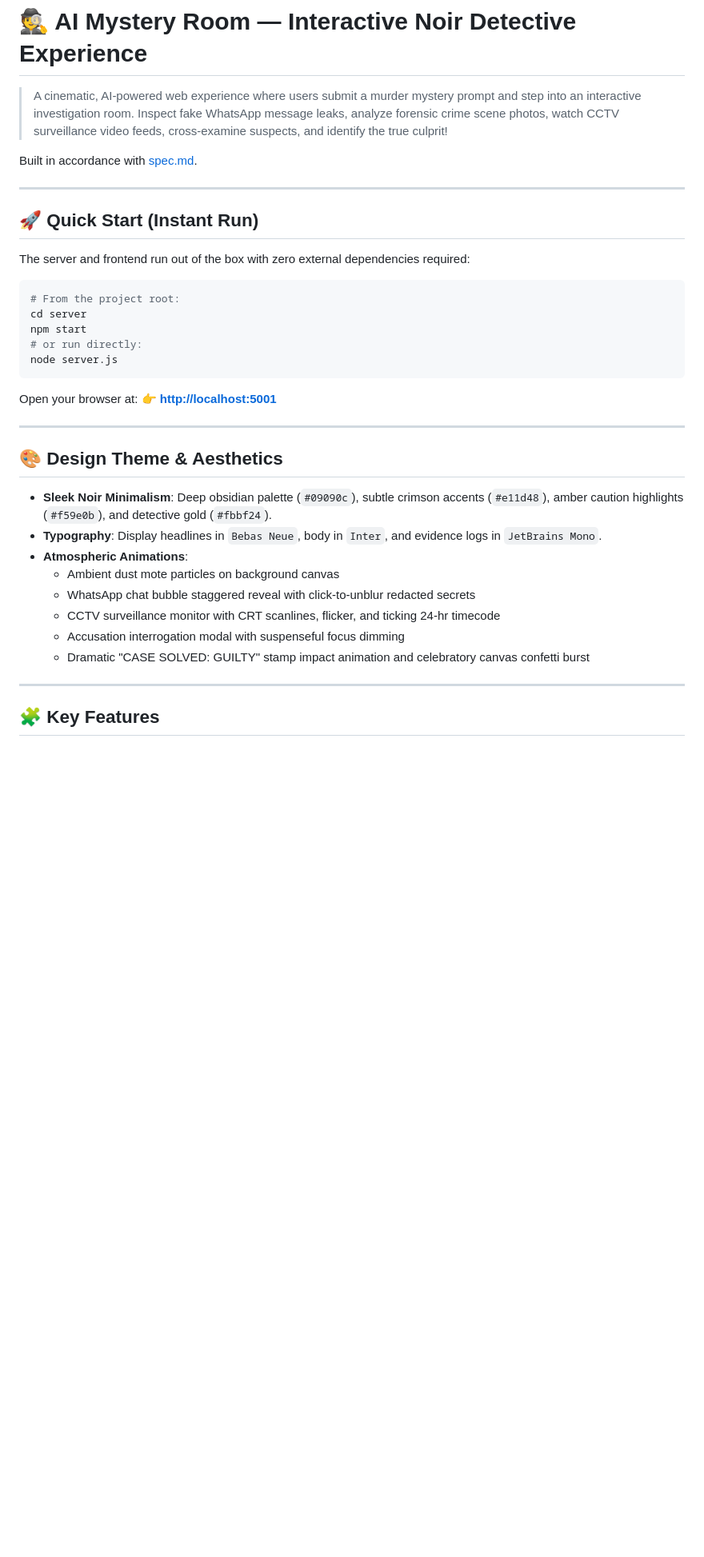
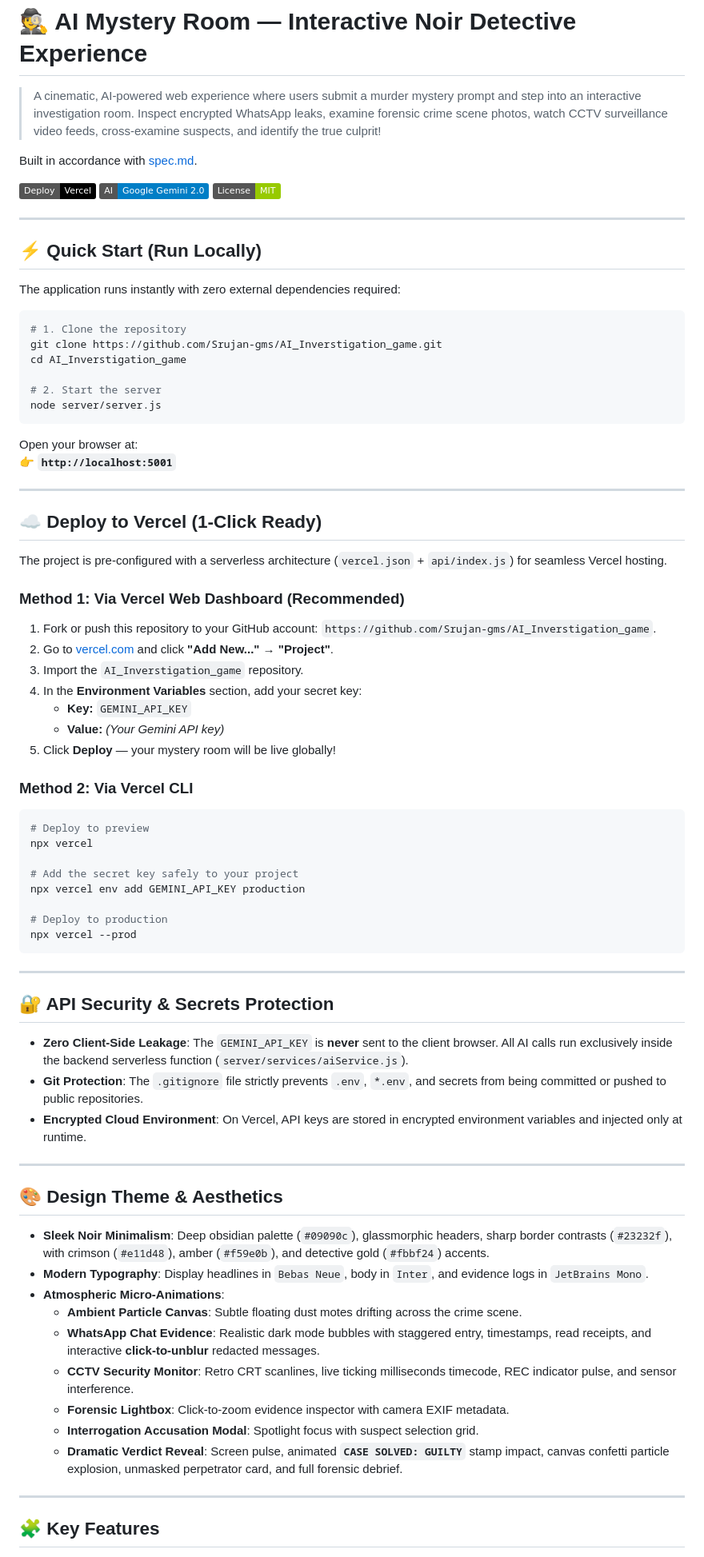
Before and after one commit to Srujan-gms/AI_Investigation_game, a Markdown page: README.md, the part around one of its changes. Shown at 80% size. Drawn GitHub-style; badges without logos; blank space fills up the shorter version.

````diff
--- a/README.md
+++ b/README.md
@@ -1,38 +1,81 @@
 # 🕵️ AI Mystery Room — Interactive Noir Detective Experience
 
-> A cinematic, AI-powered web experience where users submit a murder mystery prompt and step into an interactive investigation room. Inspect fake WhatsApp message leaks, analyze forensic crime scene photos, watch CCTV surveillance video feeds, cross-examine suspects, and identify the true culprit!
+> A cinematic, AI-powered web experience where users submit a murder mystery prompt and step into an interactive investigation room. Inspect encrypted WhatsApp leaks, examine forensic crime scene photos, watch CCTV surveillance video feeds, cross-examine suspects, and identify the true culprit!
 
 Built in accordance with [spec.md](spec.md).
 
+[![Vercel Deployment](https://img.shields.io/badge/Deploy-Vercel-black?style=flat&logo=vercel)](https://vercel.com)
+[![Google Gemini](https://img.shields.io/badge/AI-Google%20Gemini%202.0-blue?style=flat&logo=google)](https://deepmind.google/technologies/gemini/)
+[![License: MIT](https://img.shields.io/badge/License-MIT-green.svg)](LICENSE)
+
 ---
 
-## 🚀 Quick Start (Instant Run)
+## ⚡ Quick Start (Run Locally)
 
-The server and frontend run out of the box with zero external dependencies required:
+The application runs instantly with zero external dependencies required:
 
 ```bash
-# From the project root:
-cd server
-npm start
-# or run directly:
-node server.js
+# 1. Clone the repository
+git clone https://github.com/Srujan-gms/AI_Inverstigation_game.git
+cd AI_Inverstigation_game
+
+# 2. Start the server
+node server/server.js
 ```
 
 Open your browser at:
-👉 **[http://localhost:5001](http://localhost:5001)**
+👉 **`http://localhost:5001`**
+
+---
+
+## ☁️ Deploy to Vercel (1-Click Ready)
+
+The project is pre-configured with a serverless architecture (`vercel.json` + `api/index.js`) for seamless Vercel hosting.
+
+### Method 1: Via Vercel Web Dashboard (Recommended)
+
+1. Fork or push this repository to your GitHub account: `https://github.com/Srujan-gms/AI_Inverstigation_game`.
+2. Go to [vercel.com](https://vercel.com) and click **"Add New..."** → **"Project"**.
+3. Import the `AI_Inverstigation_game` repository.
+4. In the **Environment Variables** section, add your secret key:
+   * **Key:** `GEMINI_API_KEY`
+   * **Value:** *(Your Gemini API key)*
+5. Click **Deploy** — your mystery room will be live globally!
+
+### Method 2: Via Vercel CLI
+
+```bash
+# Deploy to preview
+npx vercel
+
+# Add the secret key safely to your project
+npx vercel env add GEMINI_API_KEY production
+
+# Deploy to production
+npx vercel --prod
+```
+
+---
+
+## 🔐 API Security & Secrets Protection
+
+* **Zero Client-Side Leakage**: The `GEMINI_API_KEY` is **never** sent to the client browser. All AI calls run exclusively inside the backend serverless function (`server/services/aiService.js`).
+* **Git Protection**: The `.gitignore` file strictly prevents `.env`, `*.env`, and secrets from being committed or pushed to public repositories.
+* **Encrypted Cloud Environment**: On Vercel, API keys are stored in encrypted environment variables and injected only at runtime.
 
 ---
 
 ## 🎨 Design Theme & Aesthetics
 
-- **Sleek Noir Minimalism**: Deep obsidian palette (`#09090c`), subtle crimson accents (`#e11d48`), amber caution highlights (`#f59e0b`), and detective gold (`#fbbf24`).
-- **Typography**: Display headlines in `Bebas Neue`, body in `Inter`, and evidence logs in `JetBrains Mono`.
-- **Atmospheric Animations**:
-  - Ambient dust mote particles on background canvas
-  - WhatsApp chat bubble staggered reveal with click-to-unblur redacted secrets
-  - CCTV surveillance monitor with CRT scanlines, flicker, and ticking 24-hr timecode
-  - Accusation interrogation modal with suspenseful focus dimming
-  - Dramatic "CASE SOLVED: GUILTY" stamp impact animation and celebratory canvas confetti burst
+* **Sleek Noir Minimalism**: Deep obsidian palette (`#09090c`), glassmorphic headers, sharp border contrasts (`#23232f`), with crimson (`#e11d48`), amber (`#f59e0b`), and detective gold (`#fbbf24`) accents.
+* **Modern Typography**: Display headlines in `Bebas Neue`, body in `Inter`, and evidence logs in `JetBrains Mono`.
+* **Atmospheric Micro-Animations**:
+  * **Ambient Particle Canvas**: Subtle floating dust motes drifting across the crime scene.
+  * **WhatsApp Chat Evidence**: Realistic dark mode bubbles with staggered entry, timestamps, read receipts, and interactive **click-to-unblur** redacted messages.
+  * **CCTV Security Monitor**: Retro CRT scanlines, live ticking milliseconds timecode, REC indicator pulse, and sensor interference.
+  * **Forensic Lightbox**: Click-to-zoom evidence inspector with camera EXIF metadata.
+  * **Interrogation Accusation Modal**: Spotlight focus with suspect selection grid.
+  * **Dramatic Verdict Reveal**: Screen pulse, animated **`CASE SOLVED: GUILTY`** stamp impact, canvas confetti particle explosion, unmasked perpetrator card, and full forensic debrief.
 
 ---
 
````
Also changed, not shown: other parts of README.md (+51 -38 lines).
